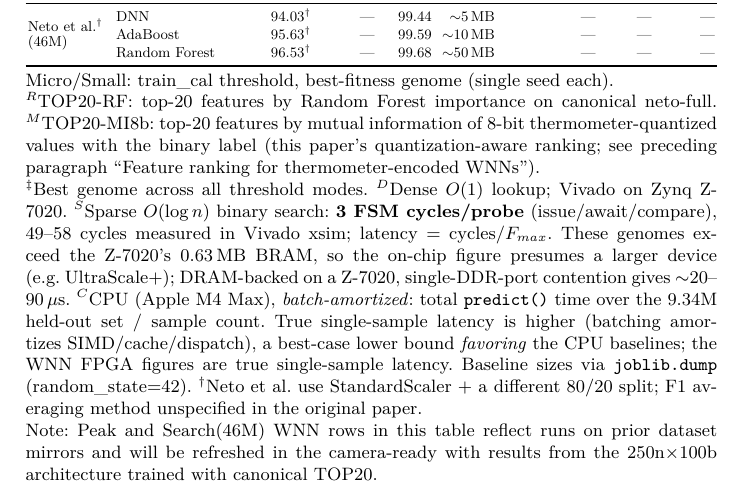
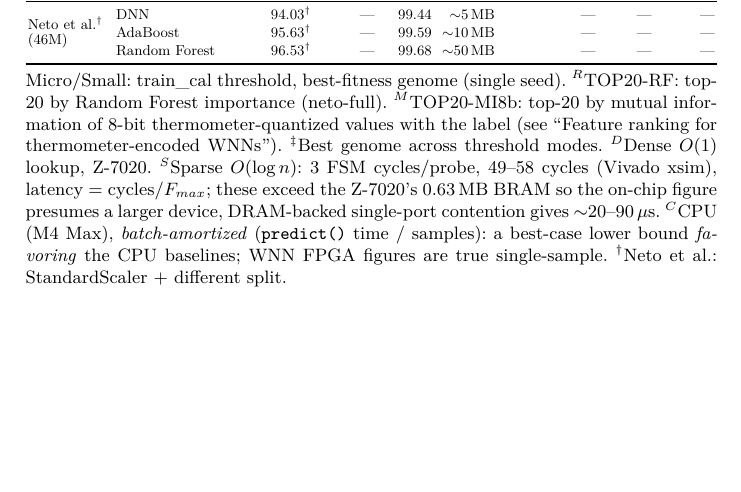
Before and after one commit to lacg/wnn, a LaTeX thesis (paper/main.tex): part of page 15 of 31 before the commit and part of page 14 of 29 after it, cut so that both start at the same text, the shorter picture padded with empty space. Compiled offline with pdfLaTeX.

Commit message:
paper: trim Table 5 footnote + drop \clearpage — reclaim wasted pages
The \clearpage band-aids (added to keep Table 5 in its section) forced
near-blank pages (14-bottom, 17). Root cause was the bloated Table 5
footnote making the float too tall to flow inline. Fix per the real
cause: cut the footnote ~55% — removed the caption-duplicate "Note",
tightened $^S/$^C, dropped the redundant joblib line (all honest content
kept) — and removed both \clearpage directives. Table 5 now flows
naturally in 6.1 (after its intro text, before 6.2 Phase Progression);
pages 13-17 are densely filled, no wasted whitespace.

Co-Authored-By: Claude Opus 4.7 <noreply@anthropic.com>

```diff
--- a/paper/main.tex
+++ b/paper/main.tex
@@ -966,7 +966,7 @@ Tier & Method & F1 (\%) & FPR (\%) & Acc (\%) & \multicolumn{1}{c}{Size} & \mult
 \end{tabular}}
 \\[0.5ex]
 \begin{minipage}{\textwidth}
-\footnotesize Micro/Small: train\_cal threshold, best-fitness genome (single seed each). \\ $^R$TOP20-RF: top-20 features by Random Forest importance on canonical neto-full. $^M$TOP20-MI8b: top-20 features by mutual information of 8-bit thermometer-quantized values with the binary label (this paper's quantization-aware ranking; see preceding paragraph ``Feature ranking for thermometer-encoded WNNs''). \\ $^\ddagger$Best genome across all threshold modes. $^D$Dense $O(1)$ lookup; Vivado on Zynq Z-7020. $^S$Sparse $O(\log n)$ binary search: \textbf{3 FSM cycles/probe} (issue/await/compare), 49--58 cycles measured in Vivado xsim; latency $=$ cycles$/F_{max}$. These genomes exceed the Z-7020's 0.63\,MB BRAM, so the on-chip figure presumes a larger device (e.g.\ UltraScale+); DRAM-backed on a Z-7020, single-DDR-port contention gives ${\sim}20$--$90\,\mu$s. $^C$CPU (Apple M4 Max), \emph{batch-amortized}: total \texttt{predict()} time over the 9.34M held-out set $/$ sample count. True single-sample latency is higher (batching amortizes SIMD/cache/dispatch), a best-case lower bound \emph{favoring} the CPU baselines; the WNN FPGA figures are true single-sample latency. Baseline sizes via \texttt{joblib.dump} (random\_state=42). $^\dag$Neto et al.\ use StandardScaler + a different 80/20 split; F1 averaging method unspecified in the original paper. \\ Note: Peak and Search(46M) WNN rows in this table reflect runs on prior dataset mirrors and will be refreshed in the camera-ready with results from the 250n$\times$100b architecture trained with canonical TOP20.
+\footnotesize Micro/Small: train\_cal threshold, best-fitness genome (single seed). $^R$TOP20-RF: top-20 by Random Forest importance (neto-full). $^M$TOP20-MI8b: top-20 by mutual information of 8-bit thermometer-quantized values with the label (see ``Feature ranking for thermometer-encoded WNNs''). $^\ddagger$Best genome across threshold modes. $^D$Dense $O(1)$ lookup, Z-7020. $^S$Sparse $O(\log n)$: 3 FSM cycles/probe, 49--58 cycles (Vivado xsim), latency $=$ cycles$/F_{max}$; these exceed the Z-7020's 0.63\,MB BRAM so the on-chip figure presumes a larger device, DRAM-backed single-port contention gives ${\sim}20$--$90\,\mu$s. $^C$CPU (M4 Max), \emph{batch-amortized} (\texttt{predict()} time $/$ samples): a best-case lower bound \emph{favoring} the CPU baselines; WNN FPGA figures are true single-sample. $^\dag$Neto et al.: StandardScaler + different split.
 \end{minipage}
 \end{table}
 
```
Also changed, not shown: paper/main.pdf, paper/main.tex (6 more changed lines).
